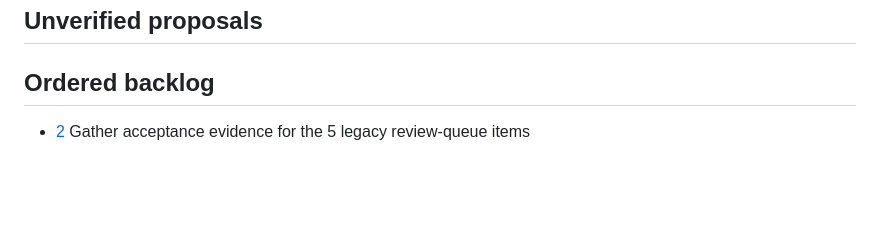
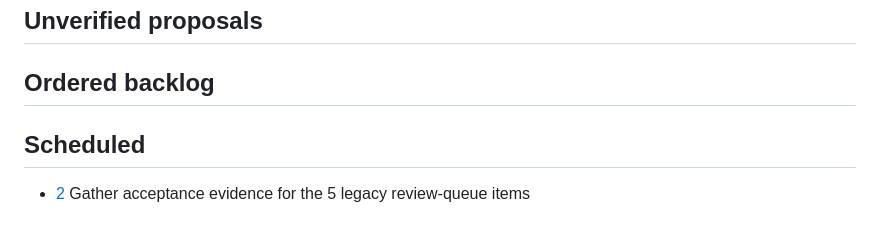
Before and after one commit to akaihola/dallape, a Markdown page: TASKS.md, the part around one of its changes. Drawn GitHub-style; blank space fills up the shorter version.

Commit message:
docs(tasks): schedule HAI-2

```diff
--- a/TASKS.md
+++ b/TASKS.md
@@ -6,4 +6,6 @@ Rules for TASKS.md usage are at the bottom of the file.
 
 ## Ordered backlog
 
+## Scheduled
+
 - [2] Gather acceptance evidence for the 5 legacy review-queue items
```
Also changed, not shown: other parts of TASKS.md (+1 -3 lines).
